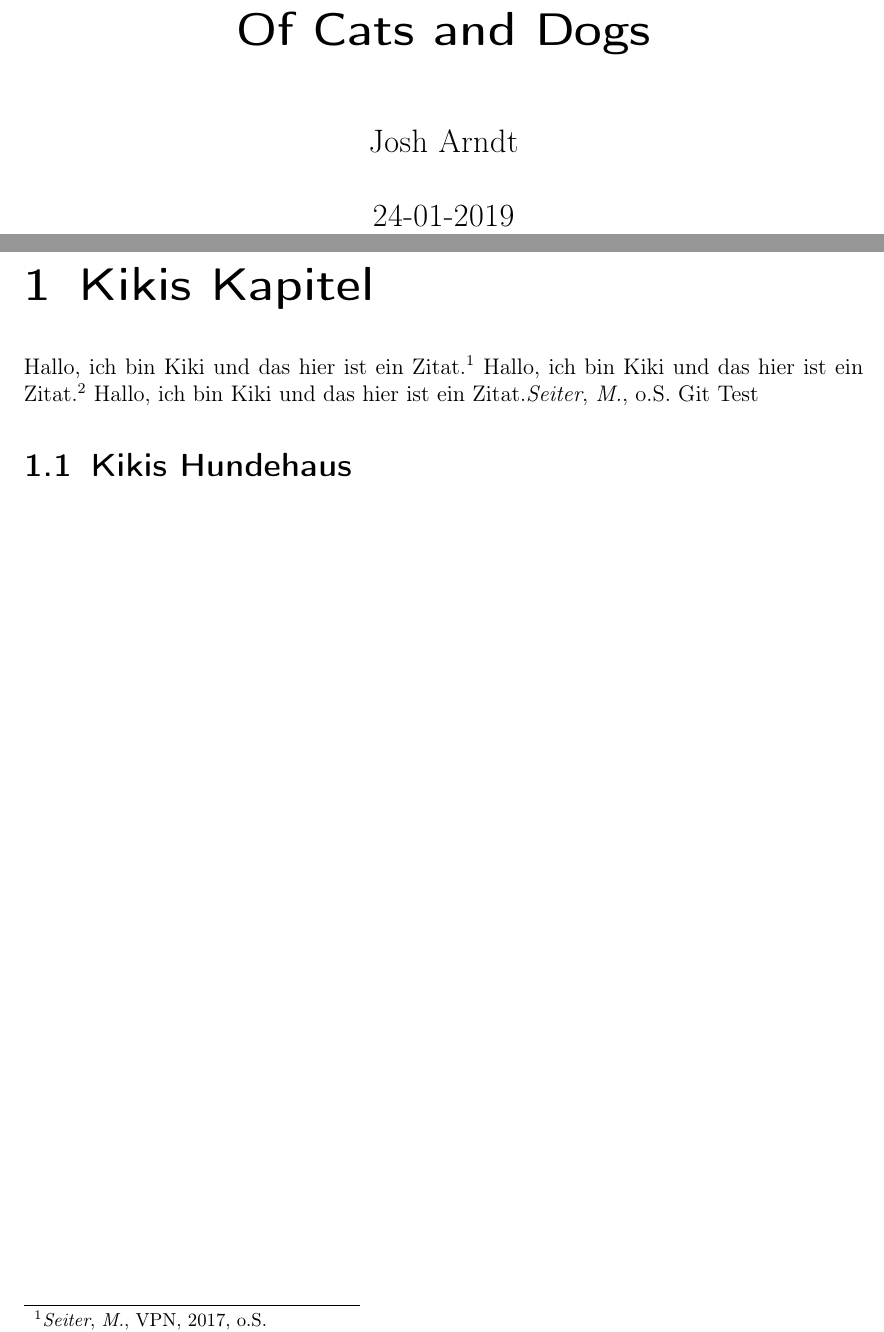
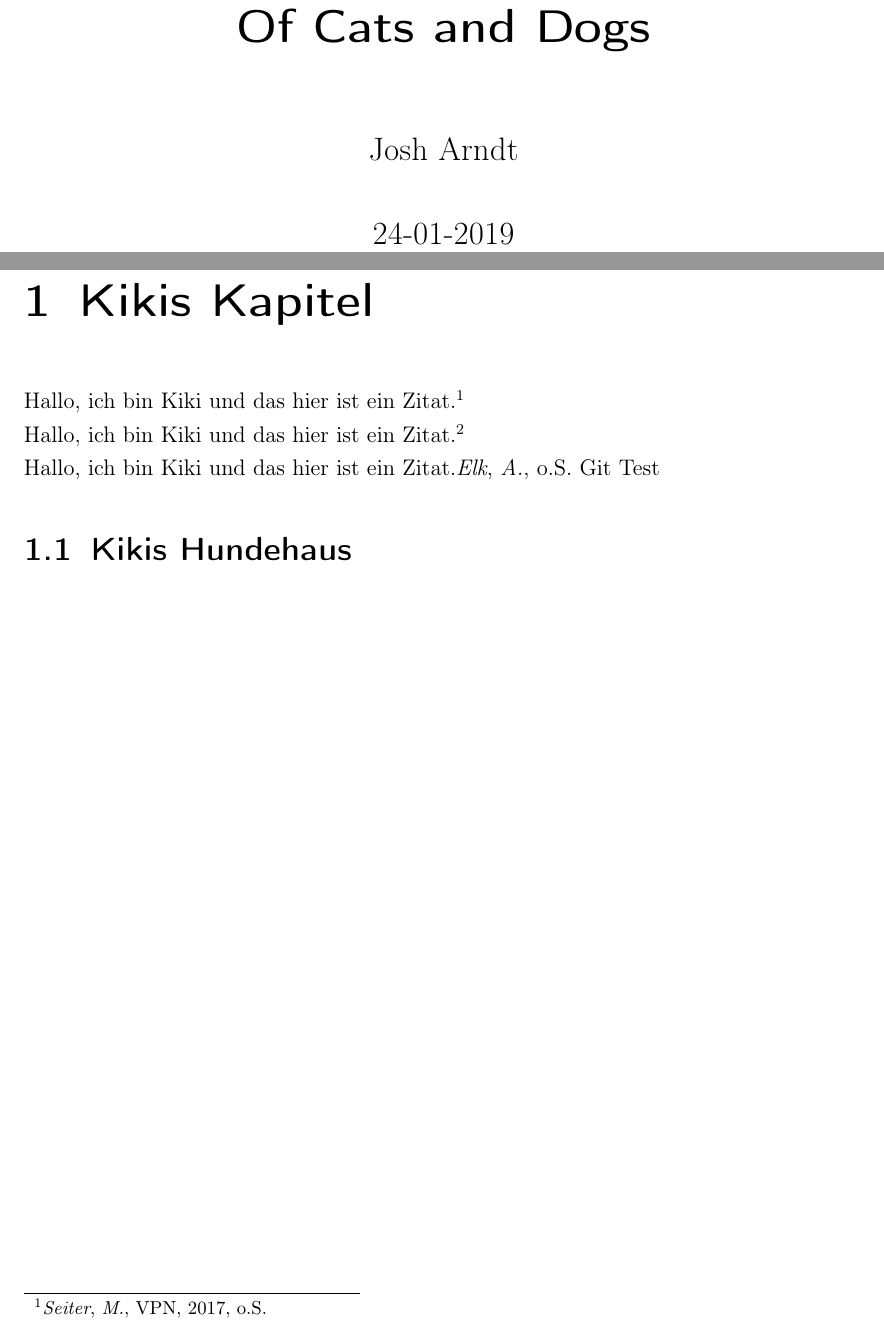
Before and after one commit to JoshArndt1999/FOM-LaTeX, a LaTeX document (test.tex, which reads arbeit.tex): two parts of pages 1 and 2 of 3 before the commit and two parts of pages 1 and 2 of 4 after it, joined at a grey line, cut so that both start at the same text. Compiled offline with pdfLaTeX.

Commit message:
Zeilenabstand
Zeilenabstand auf 1,5 gesetzt

```diff
--- a/arbeit.tex
+++ b/arbeit.tex
@@ -1,9 +1,9 @@
 \maketitle
 
 \chapter{Kikis Kapitel}
-Hallo, ich bin Kiki und das hier ist ein Zitat.\autocite{seiter2017business}
-Hallo, ich bin Kiki und das hier ist ein Zitat.\footcite{seiter2017business}
-Hallo, ich bin Kiki und das hier ist ein Zitat.\citeauthor{seiter2017business}
+Hallo, ich bin Kiki und das hier ist ein Zitat.\autocite{seiter2017business}\\
+Hallo, ich bin Kiki und das hier ist ein Zitat.\footcite{seiter2017business}\\
+Hallo, ich bin Kiki und das hier ist ein Zitat.\citeauthor{elk}
 Git Test
 \section{Kikis Hundehaus}
 
--- a/test.tex
+++ b/test.tex
@@ -3,13 +3,20 @@
 \usepackage[utf8]{inputenc}
 \usepackage[german]{babel}
 \usepackage[babel,german=quotes]{csquotes}
-\usepackage[backend=biber, style=ext-authoryear, maxcitenames=2, maxbibnames=999, mergedate=false, innamebeforetitle, dashed=false, autocite=footnote]{biblatex}
+\usepackage[backend=biber, style=ext-authoryear, maxcitenames=2, maxbibnames=999, mergedate=false, innamebeforetitle, dashed=false, autocite=footnote]{biblatex}%Bibliotheksverwaltung (siehe goLatex FOM)
 %\usepackage[backend=biber, style=authortitle-icomp]{biblatex}
 
-\setlength{\parindent}{0em}
-\author{Josh Arndt}
-\title{Of Cats and Dogs}
-\date{24-01-2019}
+\setlength{\parindent}{0em}%Einrückung nach Absatz auf 0 setzen
+\usepackage[onehalfspacing]{setspace}%Zeilenabstand auf 1,5 stellen
+
+
+
+
+%----------MetaInformationen-----------
+
+\author{Josh Arndt}%Autor setzen
+\title{Of Cats and Dogs}%Titel setzen
+\date{24-01-2019}%Datum setzen
 
 
 \include{literaturmakros}
```
Also changed, not shown: test.pdf.
